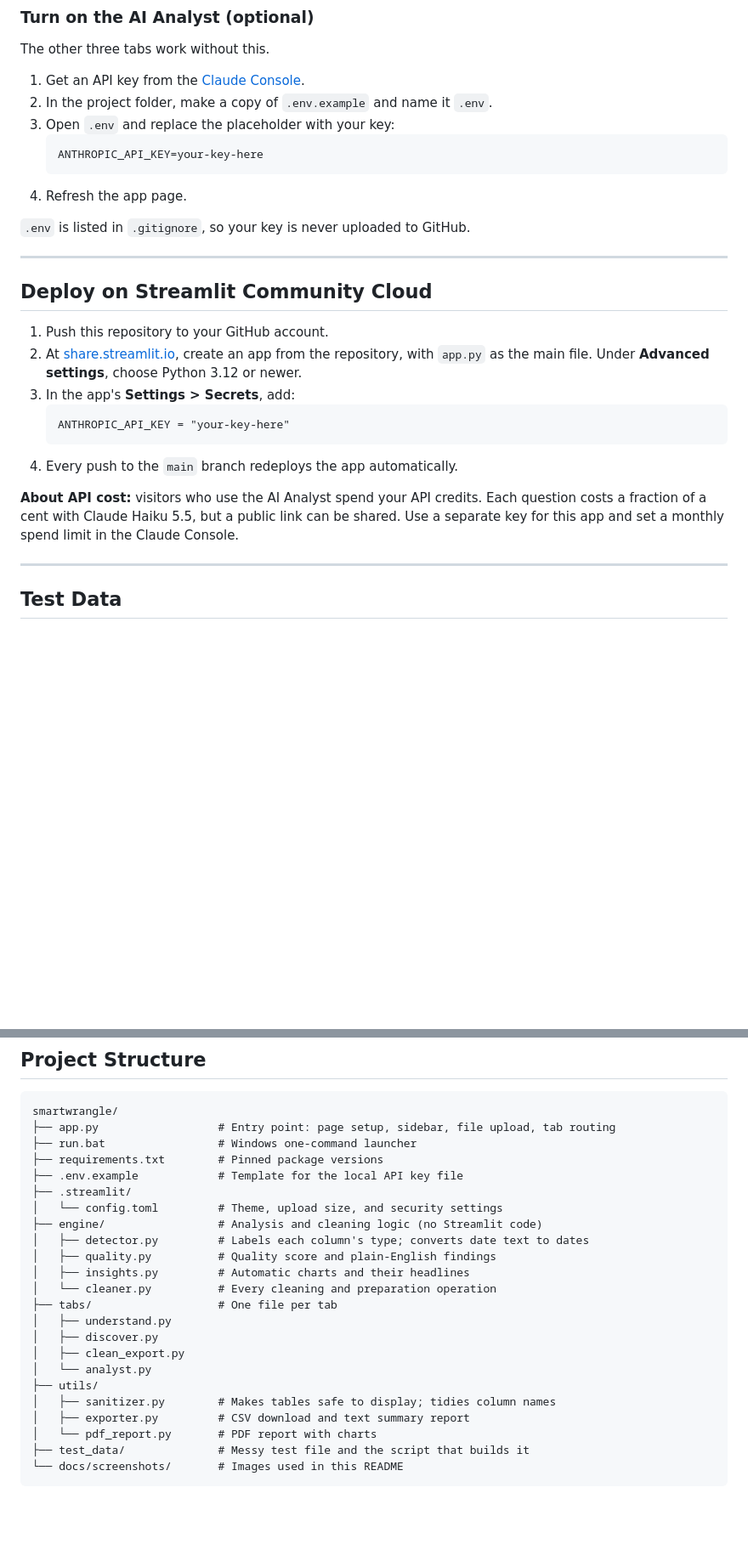
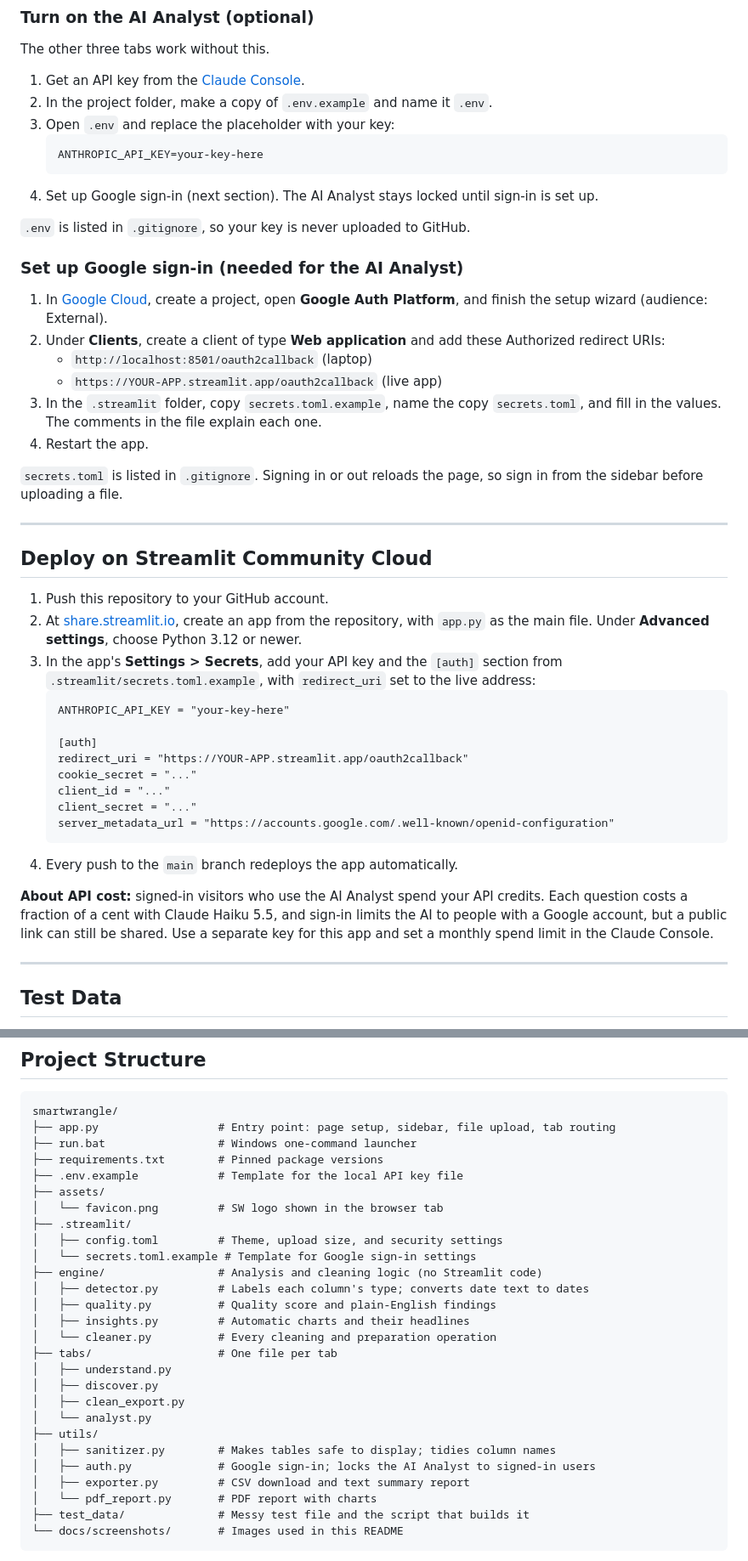
Before and after one commit to kalopez0621/smartwrangle, a Markdown page: README.md, 2 parts joined by grey strips. Shown at 85% size. Rendered like a GitHub page; blank space fills up the shorter version.

Commit message:
Version 2 Stage 1: Google sign-in for the AI Analyst; modern tab bar; SW favicon

````diff
--- a/README.md
+++ b/README.md
@@ -130,9 +131,20 @@ The other three tabs work without this.
    ```
    ANTHROPIC_API_KEY=your-key-here
    ```
-4. Refresh the app page.
+4. Set up Google sign-in (next section). The AI Analyst stays locked until sign-in is set up.
 
 `.env` is listed in `.gitignore`, so your key is never uploaded to GitHub.
+
+### Set up Google sign-in (needed for the AI Analyst)
+
+1. In [Google Cloud](https://console.cloud.google.com), create a project, open **Google Auth Platform**, and finish the setup wizard (audience: External).
+2. Under **Clients**, create a client of type **Web application** and add these Authorized redirect URIs:
+   - `http://localhost:8501/oauth2callback` (laptop)
+   - `https://YOUR-APP.streamlit.app/oauth2callback` (live app)
+3. In the `.streamlit` folder, copy `secrets.toml.example`, name the copy `secrets.toml`, and fill in the values. The comments in the file explain each one.
+4. Restart the app.
+
+`secrets.toml` is listed in `.gitignore`. Signing in or out reloads the page, so sign in from the sidebar before uploading a file.
 
 ---
 
@@ -140,13 +152,20 @@ The other three tabs work without this.
 
 1. Push this repository to your GitHub account.
 2. At [share.streamlit.io](https://share.streamlit.io), create an app from the repository, with `app.py` as the main file. Under **Advanced settings**, choose Python 3.12 or newer.
-3. In the app's **Settings > Secrets**, add:
+3. In the app's **Settings > Secrets**, add your API key and the `[auth]` section from `.streamlit/secrets.toml.example`, with `redirect_uri` set to the live address:
    ```
    ANTHROPIC_API_KEY = "your-key-here"
+
+   [auth]
+   redirect_uri = "https://YOUR-APP.streamlit.app/oauth2callback"
+   cookie_secret = "..."
+   client_id = "..."
+   client_secret = "..."
+   server_metadata_url = "https://accounts.google.com/.well-known/openid-configuration"
    ```
 4. Every push to the `main` branch redeploys the app automatically.
 
-**About API cost:** visitors who use the AI Analyst spend your API credits. Each question costs a fraction of a cent with Claude Haiku 5.5, but a public link can be shared. Use a separate key for this app and set a monthly spend limit in the Claude Console.
+**About API cost:** signed-in visitors who use the AI Analyst spend your API credits. Each question costs a fraction of a cent with Claude Haiku 5.5, and sign-in limits the AI to people with a Google account, but a public link can still be shared. Use a separate key for this app and set a monthly spend limit in the Claude Console.
 
 ---
 
@@ -172,8 +191,11 @@ smartwrangle/
 ├── run.bat                 # Windows one-command launcher
 ├── requirements.txt        # Pinned package versions
 ├── .env.example            # Template for the local API key file
+├── assets/
+│   └── favicon.png         # SW logo shown in the browser tab
 ├── .streamlit/
-│   └── config.toml         # Theme, upload size, and security settings
+│   ├── config.toml         # Theme, upload size, and security settings
+│   └── secrets.toml.example # Template for Google sign-in settings
 ├── engine/                 # Analysis and cleaning logic (no Streamlit code)
 │   ├── detector.py         # Labels each column's type; converts date text to dates
 │   ├── quality.py          # Quality score and plain-English findings
@@ -186,6 +208,7 @@ smartwrangle/
 │   └── analyst.py
 ├── utils/
 │   ├── sanitizer.py        # Makes tables safe to display; tidies column names
+│   ├── auth.py             # Google sign-in; locks the AI Analyst to signed-in users
 │   ├── exporter.py         # CSV download and text summary report
 │   └── pdf_report.py       # PDF report with charts
 ├── test_data/              # Messy test file and the script that builds it
````
Also changed, not shown: other parts of README.md (+4 -1 lines), assets/favicon.png (added), 5 other files.
